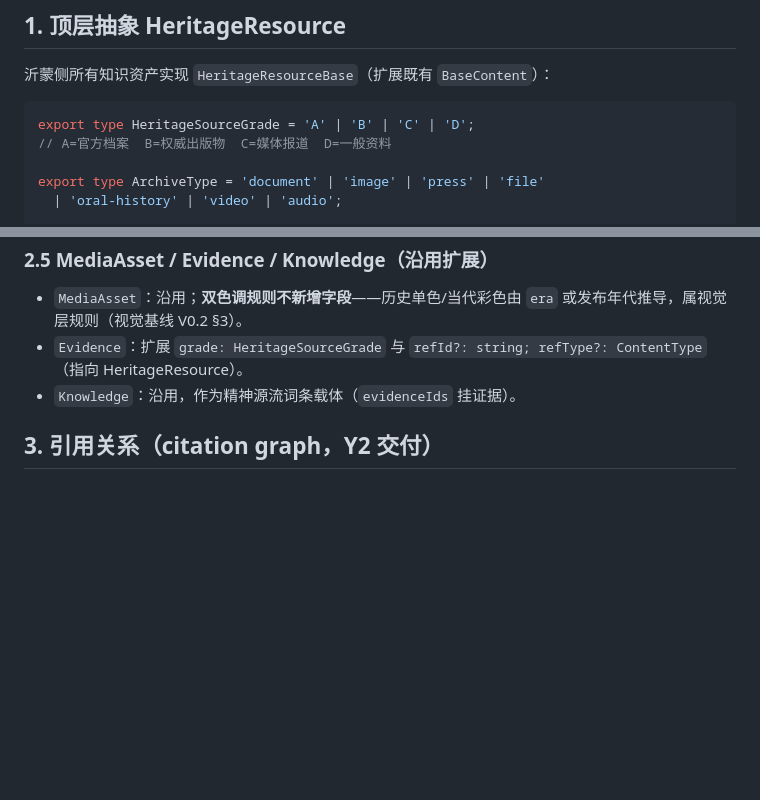
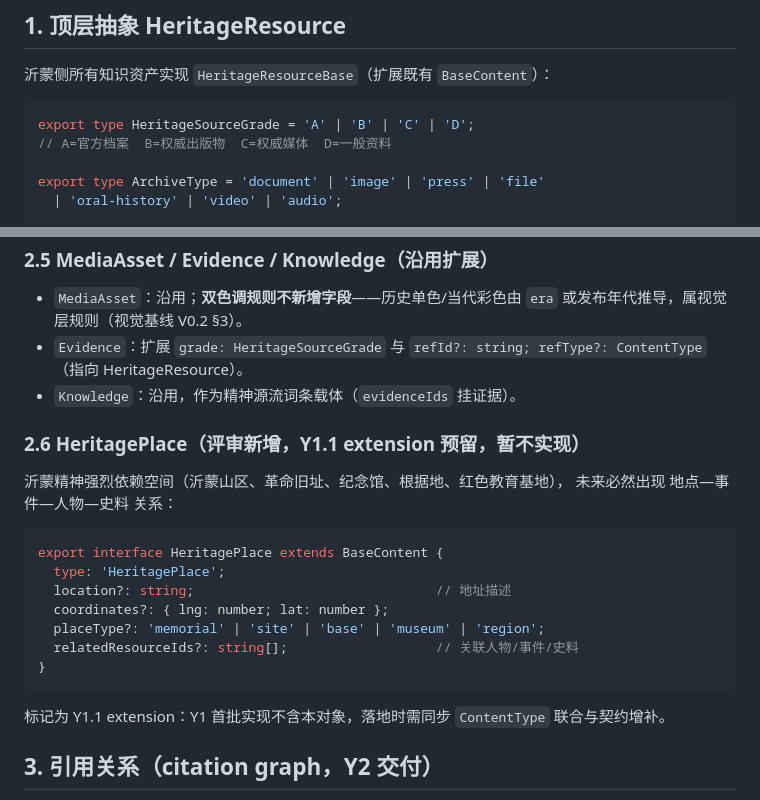
Before and after one commit to pwl1987/media-digital-platform, a Markdown page: docs/domain/HERITAGE_DOMAIN_MODEL_V0.2.md, 2 parts joined by grey strips. Drawn GitHub-style; blank space fills up the shorter version.

````diff
--- a/docs/domain/HERITAGE_DOMAIN_MODEL_V0.2.md
+++ b/docs/domain/HERITAGE_DOMAIN_MODEL_V0.2.md
@@ -11,7 +11,7 @@
 
 ```ts
 export type HeritageSourceGrade = 'A' | 'B' | 'C' | 'D';
-// A=官方档案  B=权威出版物  C=媒体报道  D=一般资料
+// A=官方档案  B=权威出版物  C=权威媒体  D=一般资料
 
 export type ArchiveType = 'document' | 'image' | 'press' | 'file'
   | 'oral-history' | 'video' | 'audio';
@@ -113,6 +113,23 @@ export interface TimelineEvent extends BaseContent {
 - `Evidence`：扩展 `grade: HeritageSourceGrade` 与 `refId?: string; refType?: ContentType`（指向 HeritageResource）。
 - `Knowledge`：沿用，作为精神源流词条载体（`evidenceIds` 挂证据）。
 
+### 2.6 HeritagePlace（评审新增，**Y1.1 extension 预留，暂不实现**）
+
+沂蒙精神强烈依赖空间（沂蒙山区、革命旧址、纪念馆、根据地、红色教育基地），
+未来必然出现 地点—事件—人物—史料 关系：
+
+```ts
+export interface HeritagePlace extends BaseContent {
+  type: 'HeritagePlace';
+  location?: string;                               // 地址描述
+  coordinates?: { lng: number; lat: number };
+  placeType?: 'memorial' | 'site' | 'base' | 'museum' | 'region';
+  relatedResourceIds?: string[];                   // 关联人物/事件/史料
+}
+```
+
+标记为 Y1.1 extension：Y1 首批实现不含本对象，落地时需同步 `ContentType` 联合与契约增补。
+
 ## 3. 引用关系（citation graph，Y2 交付）
 
 - 存储：`HeritageResourceBase.references` / `citedBy`（双向 id 数组）。
````
Also changed, not shown: docs/product/YIMENG_HERITAGE_PRD_V1.0.md (+13 -1 lines), docs/ux/YIMENG_UI_VISUAL_BASELINE_V0.2.md (+2 -0 lines).
